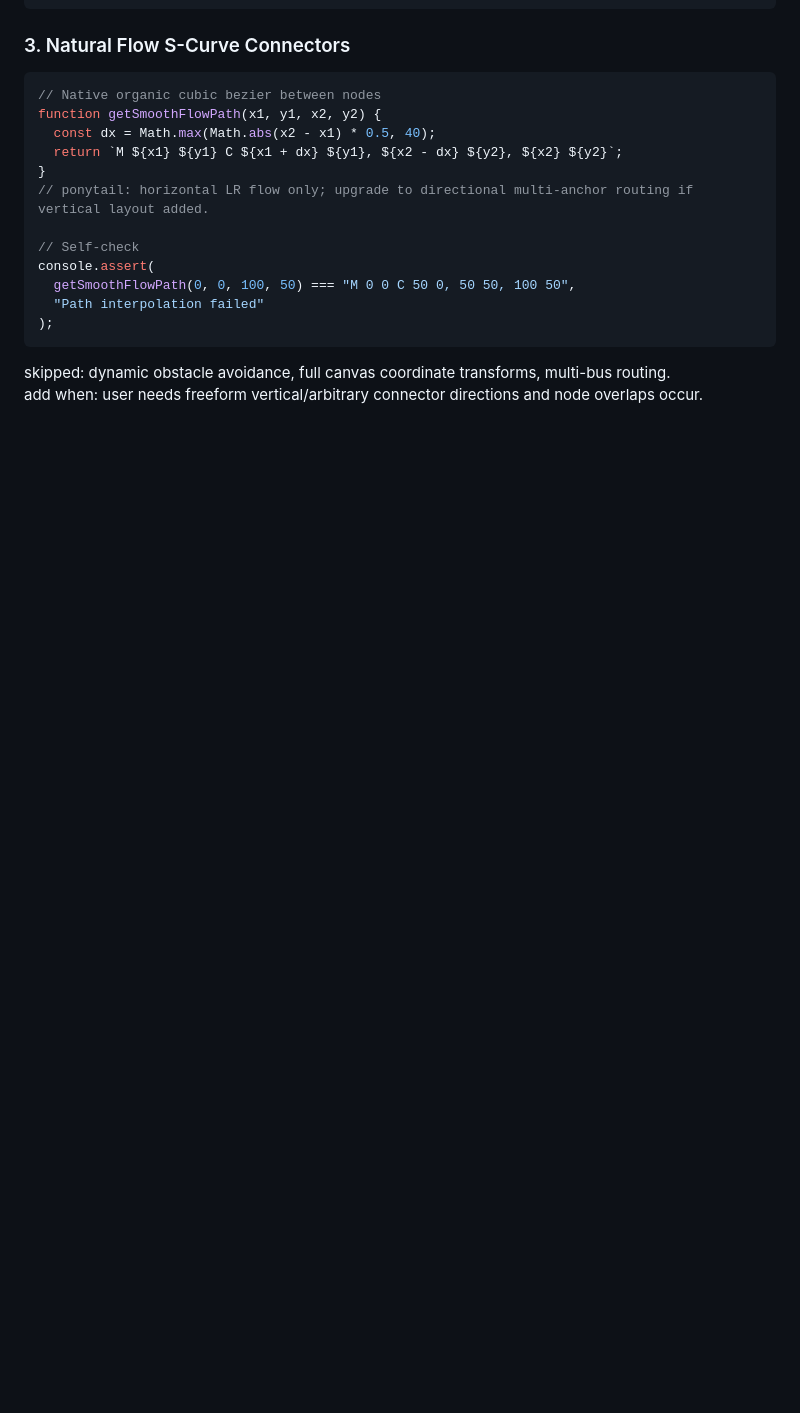
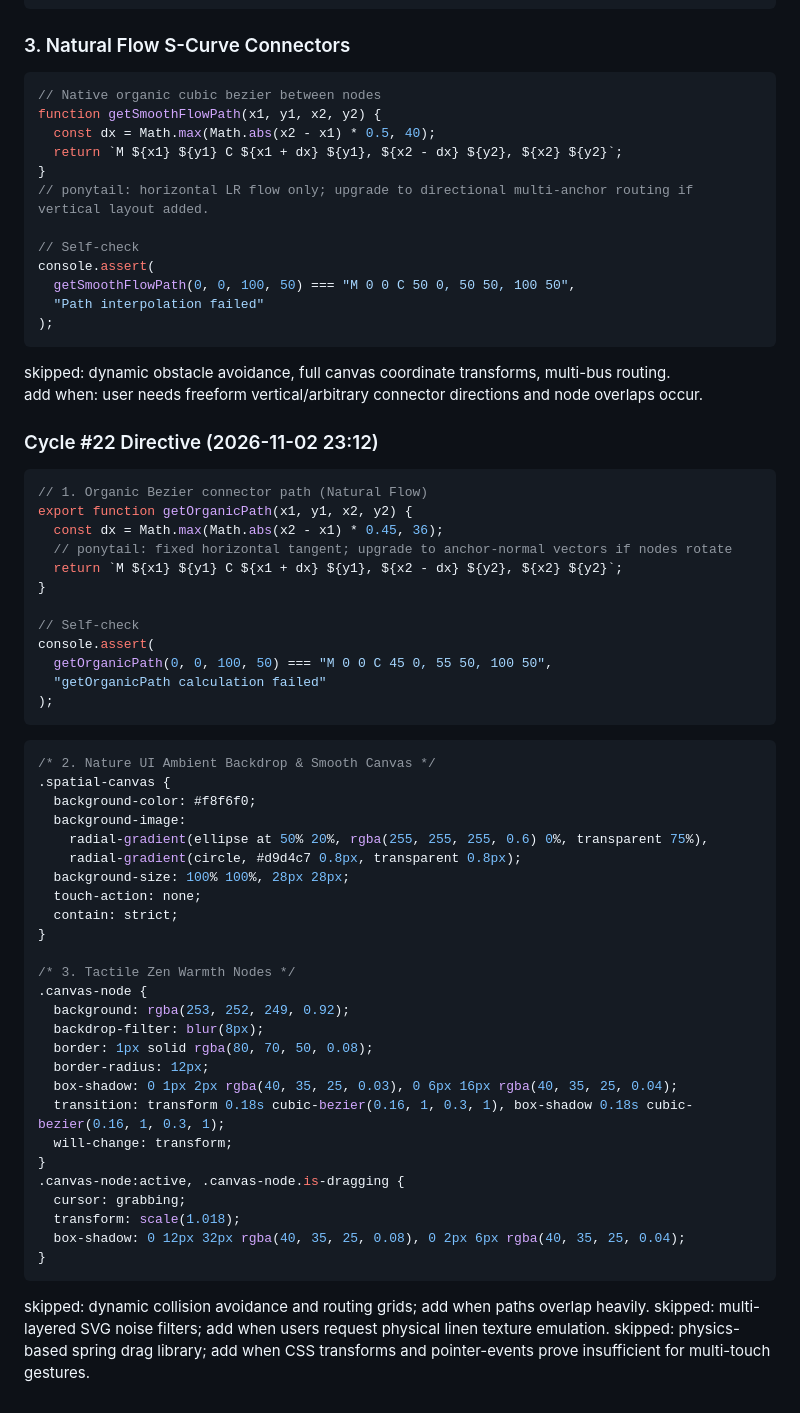
Before and after one commit to AIZATFIR/seamless-problem-solver, a Markdown page: AUTONOMOUS_ROADMAP.md, the part around the change. Rendered like a GitHub page; blank space fills up the shorter version.

Commit message:
feat(autonomous): cycle #22 - spatial_thinking_canvas refinement

````diff
--- a/AUTONOMOUS_ROADMAP.md
+++ b/AUTONOMOUS_ROADMAP.md
@@ -1313,3 +1313,53 @@ console.assert(
 
 skipped: dynamic obstacle avoidance, full canvas coordinate transforms, multi-bus routing.
 add when: user needs freeform vertical/arbitrary connector directions and node overlaps occur.
+
+
+### Cycle #22 Directive (2026-11-02 23:12)
+```javascript
+// 1. Organic Bezier connector path (Natural Flow)
+export function getOrganicPath(x1, y1, x2, y2) {
+  const dx = Math.max(Math.abs(x2 - x1) * 0.45, 36);
+  // ponytail: fixed horizontal tangent; upgrade to anchor-normal vectors if nodes rotate
+  return `M ${x1} ${y1} C ${x1 + dx} ${y1}, ${x2 - dx} ${y2}, ${x2} ${y2}`;
+}
+
+// Self-check
+console.assert(
+  getOrganicPath(0, 0, 100, 50) === "M 0 0 C 45 0, 55 50, 100 50",
+  "getOrganicPath calculation failed"
+);
+```
+
+```css
+/* 2. Nature UI Ambient Backdrop & Smooth Canvas */
+.spatial-canvas {
+  background-color: #f8f6f0;
+  background-image:
+    radial-gradient(ellipse at 50% 20%, rgba(255, 255, 255, 0.6) 0%, transparent 75%),
+    radial-gradient(circle, #d9d4c7 0.8px, transparent 0.8px);
+  background-size: 100% 100%, 28px 28px;
+  touch-action: none;
+  contain: strict;
+}
+
+/* 3. Tactile Zen Warmth Nodes */
+.canvas-node {
+  background: rgba(253, 252, 249, 0.92);
+  backdrop-filter: blur(8px);
+  border: 1px solid rgba(80, 70, 50, 0.08);
+  border-radius: 12px;
+  box-shadow: 0 1px 2px rgba(40, 35, 25, 0.03), 0 6px 16px rgba(40, 35, 25, 0.04);
+  transition: transform 0.18s cubic-bezier(0.16, 1, 0.3, 1), box-shadow 0.18s cubic-bezier(0.16, 1, 0.3, 1);
+  will-change: transform;
+}
+.canvas-node:active, .canvas-node.is-dragging {
+  cursor: grabbing;
+  transform: scale(1.018);
+  box-shadow: 0 12px 32px rgba(40, 35, 25, 0.08), 0 2px 6px rgba(40, 35, 25, 0.04);
+}
+```
+
+skipped: dynamic collision avoidance and routing grids; add when paths overlap heavily.
+skipped: multi-layered SVG noise filters; add when users request physical linen texture emulation.
+skipped: physics-based spring drag library; add when CSS transforms and pointer-events prove insufficient for multi-touch gestures.
````
